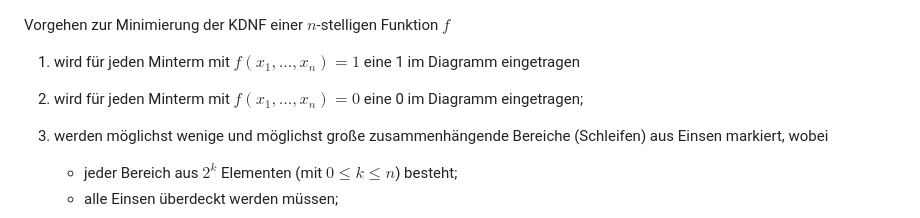
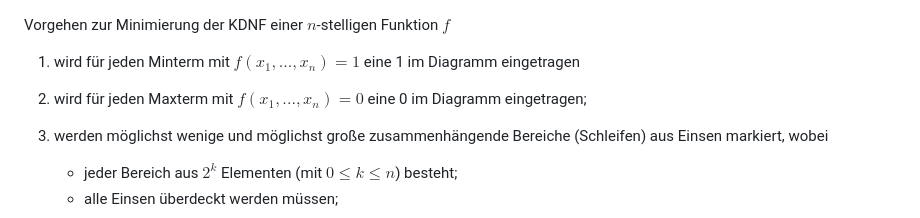
Before and after one commit to TUBAF-IfI-LiaScript/VL_EingebetteteSysteme, a Markdown page: 03_Minimierung.md, the part around the change. Rendered like a GitHub page.

Commit message:
Update 03_Minimierung.md
Zeile 461: Minterm zu Maxterm geändert

```diff
--- a/03_Minimierung.md
+++ b/03_Minimierung.md
@@ -458,7 +458,7 @@ Wichtig dabei ist, dass benachbarte Kombinationen von Variablen sich nur in **ei
 Vorgehen zur Minimierung der KDNF einer $n$-stelligen Funktion $f$
 
 1. wird für jeden Minterm mit $f(x_1,...,x_n) = 1$ eine 1 im Diagramm eingetragen
-2. wird für jeden Minterm mit $f(x_1,...,x_n) = 0$ eine 0 im Diagramm eingetragen;
+2. wird für jeden Maxterm mit $f(x_1,...,x_n) = 0$ eine 0 im Diagramm eingetragen;
 3. werden möglichst wenige und möglichst große zusammenhängende Bereiche (Schleifen) aus Einsen markiert, wobei
 
    + jeder Bereich aus $2^k$ Elementen (mit $0 \leq k \leq n$) besteht;
```
